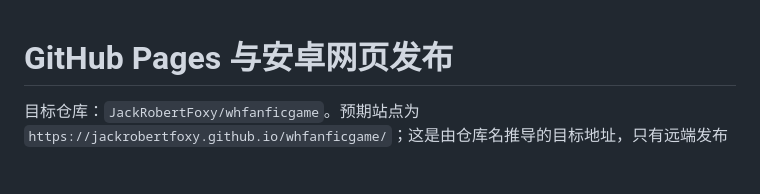
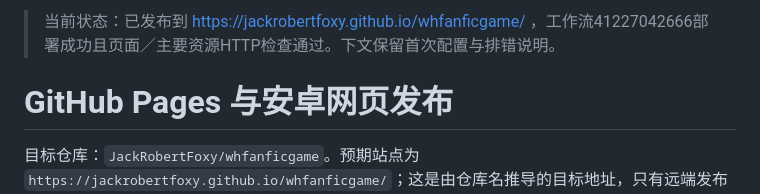
Before and after one commit to JackRobertFoxy/whfanficgame, a Markdown page: docs/DEPLOYMENT.md, the part around the change. GitHub-like rendering; blank space fills up the shorter version.

```diff
--- a/docs/DEPLOYMENT.md
+++ b/docs/DEPLOYMENT.md
@@ -1,3 +1,5 @@
+> 当前状态：已发布到 https://jackrobertfoxy.github.io/whfanficgame/ ，工作流41227042666部署成功且页面／主要资源HTTP检查通过。下文保留首次配置与排错说明。
+
 # GitHub Pages 与安卓网页发布
 
 目标仓库：`JackRobertFoxy/whfanficgame`。预期站点为 `https://jackrobertfoxy.github.io/whfanficgame/`；这是由仓库名推导的目标地址，只有远端发布成功且 HTTP 与浏览器验证后才能称为已上线。
```
Also changed, not shown: README.md (+3 -3 lines), docs/VALIDATION.md (+11 -0 lines).
